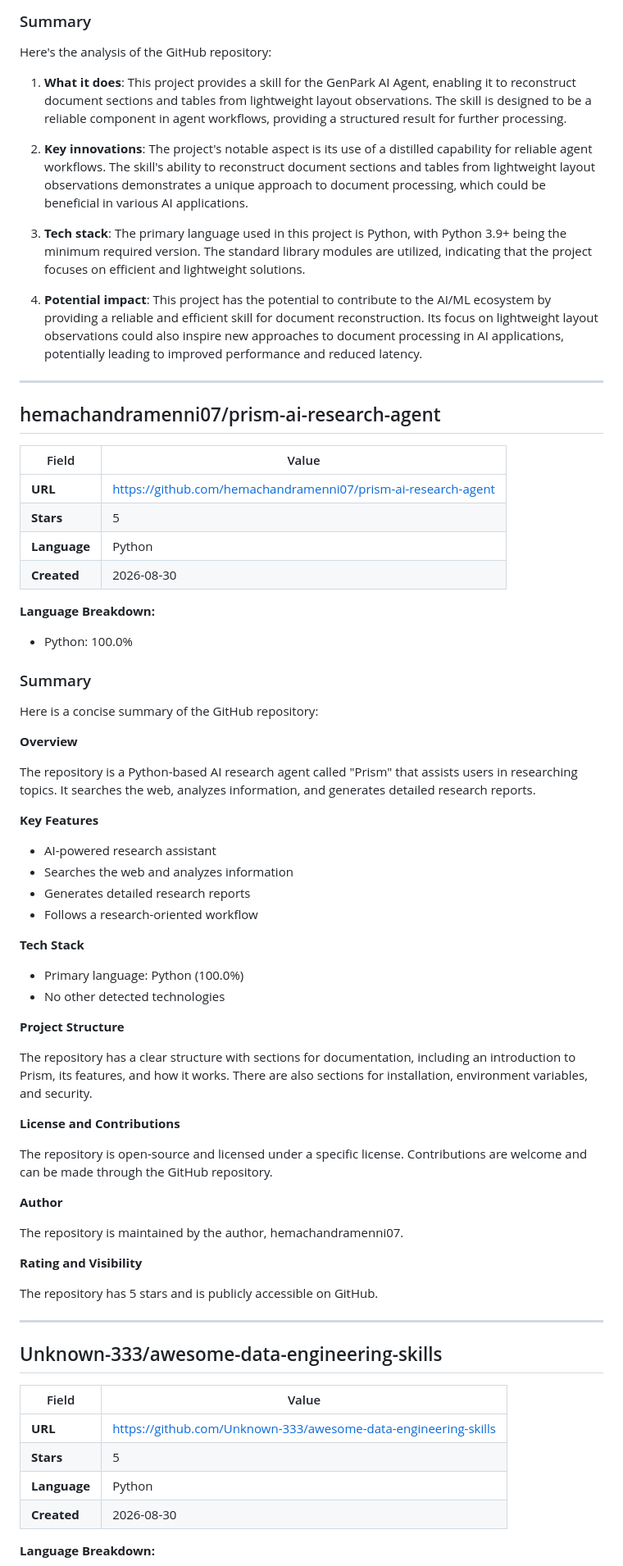
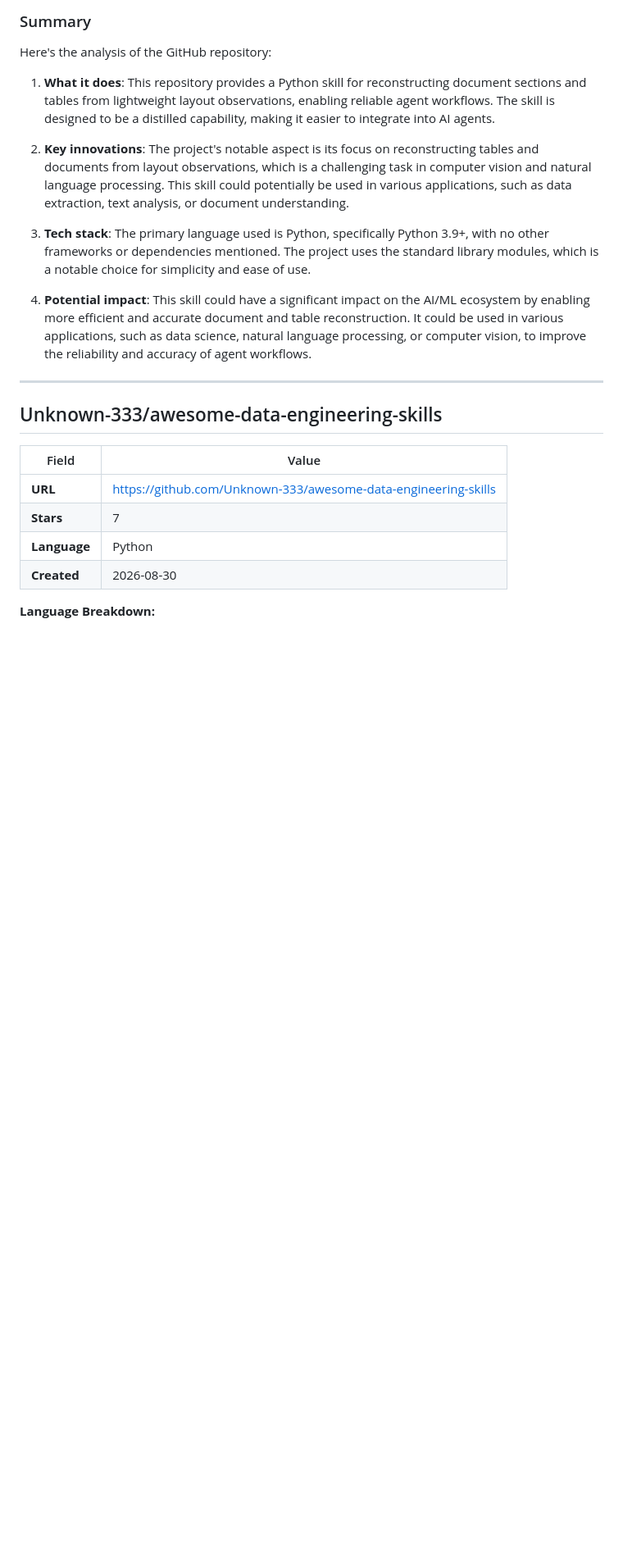
Before and after one commit to Atharv279/ai-research-agent, a Markdown page: reports/2026-08-30.md, the part around one of its changes. Shown at 82% size. Rendered like a GitHub page; blank space fills up the shorter version.

```diff
--- a/reports/2026-08-30.md
+++ b/reports/2026-08-30.md
@@ -173,63 +278,13 @@ Here is the analysis of the GitHub repository:
 
 Here's the analysis of the GitHub repository:
 
-1. **What it does**: This project provides a skill for the GenPark AI Agent, enabling it to reconstruct document sections and tables from lightweight layout observations. The skill is designed to be a reliable component in agent workflows, providing a structured result for further processing.
+1. **What it does**: This repository provides a Python skill for reconstructing document sections and tables from lightweight layout observations, enabling reliable agent workflows. The skill is designed to be a distilled capability, making it easier to integrate into AI agents.
 
-2. **Key innovations**: The project's notable aspect is its use of a distilled capability for reliable agent workflows. The skill's ability to reconstruct document sections and tables from lightweight layout observations demonstrates a unique approach to document processing, which could be beneficial in various AI applications.
+2. **Key innovations**: The project's notable aspect is its focus on reconstructing tables and documents from layout observations, which is a challenging task in computer vision and natural language processing. This skill could potentially be used in various applications, such as data extraction, text analysis, or document understanding.
 
-3. **Tech stack**: The primary language used in this project is Python, with Python 3.9+ being the minimum required version. The standard library modules are utilized, indicating that the project focuses on efficient and lightweight solutions.
+3. **Tech stack**: The primary language used is Python, specifically Python 3.9+, with no other frameworks or dependencies mentioned. The project uses the standard library modules, which is a notable choice for simplicity and ease of use.
 
-4. **Potential impact**: This project has the potential to contribute to the AI/ML ecosystem by providing a reliable and efficient skill for document reconstruction. Its focus on lightweight layout observations could also inspire new approaches to document processing in AI applications, potentially leading to improved performance and reduced latency.
-
----
-
-## hemachandramenni07/prism-ai-research-agent
-
-| Field | Value |
-|-------|-------|
-| **URL** | [https://github.com/hemachandramenni07/prism-ai-research-agent](https://github.com/hemachandramenni07/prism-ai-research-agent) |
-| **Stars** | 5 |
-| **Language** | Python |
-| **Created** | 2026-08-30 |
-
-**Language Breakdown:**
-- Python: 100.0%
-
-### Summary
-
-Here is a concise summary of the GitHub repository:
-
-**Overview**
-
-The repository is a Python-based AI research agent called "Prism" that assists users in researching topics. It searches the web, analyzes information, and generates detailed research reports.
-
-**Key Features**
-
-* AI-powered research assistant
-* Searches the web and analyzes information
-* Generates detailed research reports
-* Follows a research-oriented workflow
-
-**Tech Stack**
-
-* Primary language: Python (100.0%)
-* No other detected technologies
-
-**Project Structure**
-
-The repository has a clear structure with sections for documentation, including an introduction to Prism, its features, and how it works. There are also sections for installation, environment variables, and security.
-
-**License and Contributions**
-
-The repository is open-source and licensed under a specific license. Contributions are welcome and can be made through the GitHub repository.
-
-**Author**
-
-The repository is maintained by the author, hemachandramenni07.
-
-**Rating and Visibility**
-
-The repository has 5 stars and is publicly accessible on GitHub.
+4. **Potential impact**: This skill could have a significant impact on the AI/ML ecosystem by enabling more efficient and accurate document and table reconstruction. It could be used in various applications, such as data science, natural language processing, or computer vision, to improve the reliability and accuracy of agent workflows.
 
 ---
 
@@ -238,7 +293,7 @@ The repository has 5 stars and is publicly accessible on GitHub.
 | Field | Value |
 |-------|-------|
 | **URL** | [https://github.com/Unknown-333/awesome-data-engineering-skills](https://github.com/Unknown-333/awesome-data-engineering-skills) |
-| **Stars** | 5 |
+| **Stars** | 7 |
 | **Language** | Python |
 | **Created** | 2026-08-30 |
 
```
Also changed, not shown: other parts of reports/2026-08-30.md (+220 -130 lines).
